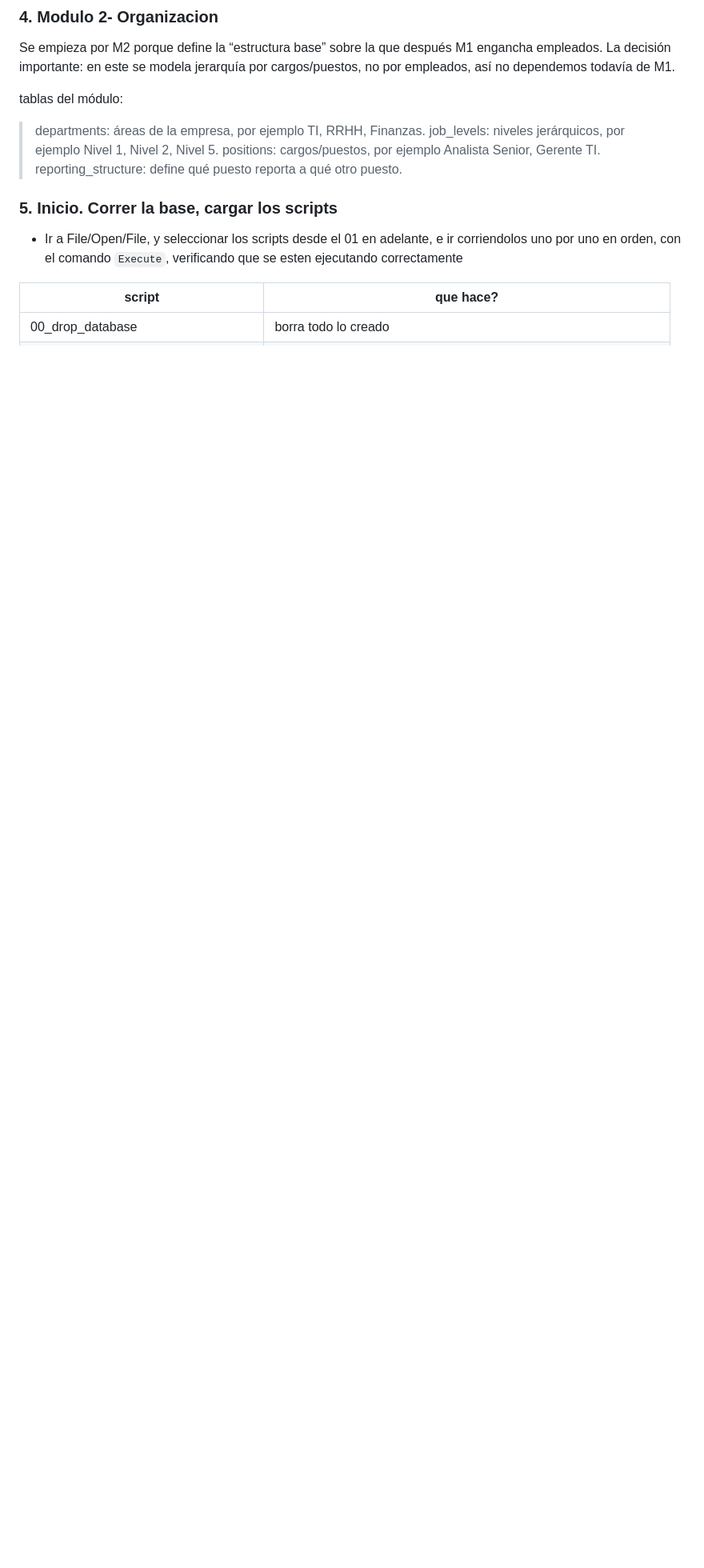
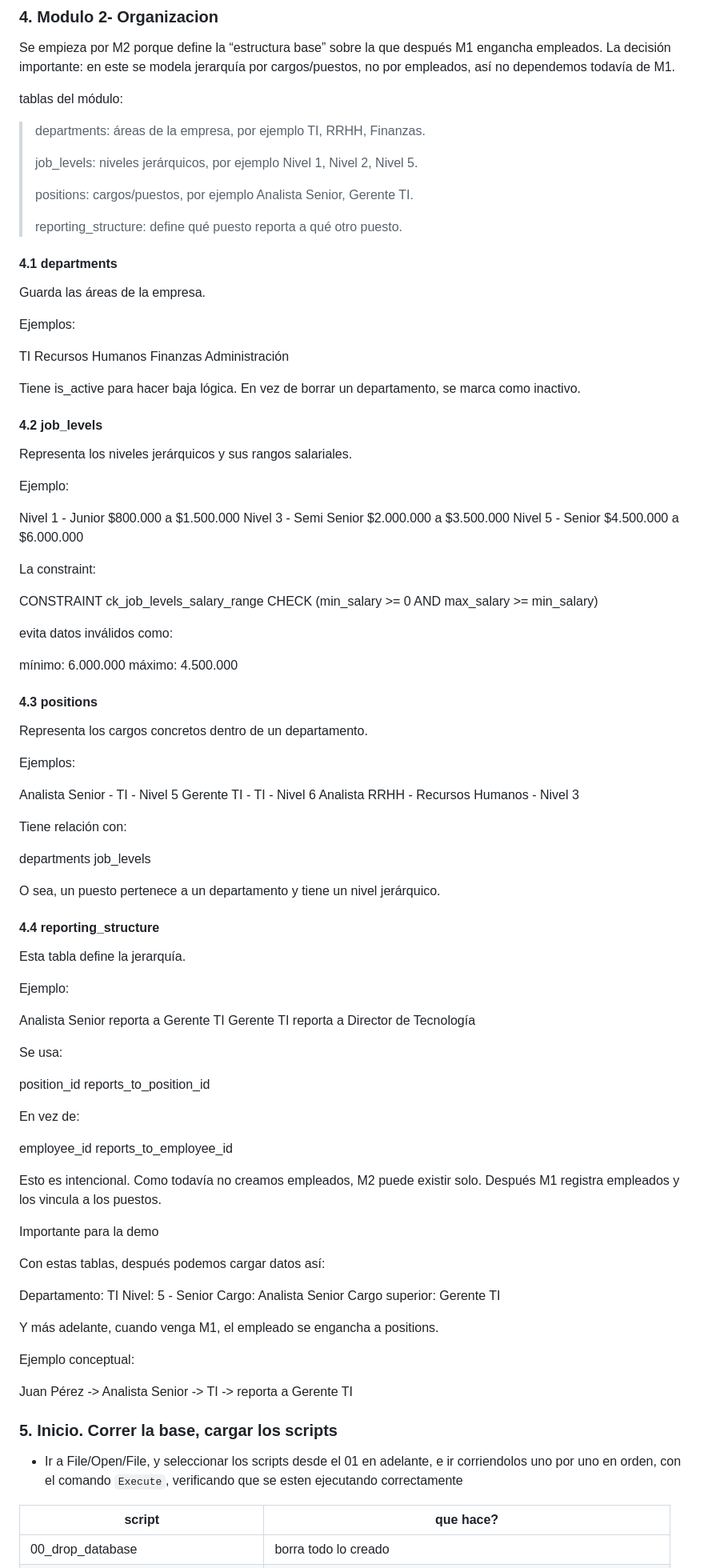
Before and after one commit to aleconde12/lab-db-datacore, a Markdown page: readme.md, the part around the change. Shown at 80% size. Rendered like a GitHub page; blank space fills up the shorter version.

```diff
--- a/readme.md
+++ b/readme.md
@@ -157,9 +157,98 @@ Se empieza por M2 porque define la “estructura base” sobre la que después M
 tablas del módulo:
 
 >departments: áreas de la empresa, por ejemplo TI, RRHH, Finanzas.
+>
 >job_levels: niveles jerárquicos, por ejemplo Nivel 1, Nivel 2, Nivel 5.
+>
 >positions: cargos/puestos, por ejemplo Analista Senior, Gerente TI.
+>
 >reporting_structure: define qué puesto reporta a qué otro puesto.
+
+
+#### 4.1 departments
+
+Guarda las áreas de la empresa.
+
+Ejemplos:
+
+TI
+Recursos Humanos
+Finanzas
+Administración
+
+Tiene is_active para hacer baja lógica. En vez de borrar un departamento, se marca como inactivo.
+
+#### 4.2 job_levels
+
+Representa los niveles jerárquicos y sus rangos salariales.
+
+Ejemplo:
+
+Nivel 1 - Junior       $800.000  a $1.500.000
+Nivel 3 - Semi Senior  $2.000.000 a $3.500.000
+Nivel 5 - Senior       $4.500.000 a $6.000.000
+
+La constraint:
+
+CONSTRAINT ck_job_levels_salary_range CHECK (min_salary >= 0 AND max_salary >= min_salary)
+
+evita datos inválidos como:
+
+mínimo: 6.000.000
+máximo: 4.500.000
+
+#### 4.3 positions
+
+Representa los cargos concretos dentro de un departamento.
+
+Ejemplos:
+
+Analista Senior - TI - Nivel 5
+Gerente TI - TI - Nivel 6
+Analista RRHH - Recursos Humanos - Nivel 3
+
+Tiene relación con:
+
+departments
+job_levels
+
+O sea, un puesto pertenece a un departamento y tiene un nivel jerárquico.
+
+#### 4.4 reporting_structure
+
+Esta tabla define la jerarquía.
+
+Ejemplo:
+
+Analista Senior reporta a Gerente TI
+Gerente TI reporta a Director de Tecnología
+
+Se usa:
+
+position_id
+reports_to_position_id
+
+En vez de:
+
+employee_id
+reports_to_employee_id
+
+Esto es intencional. Como todavía no creamos empleados, M2 puede existir solo. Después M1 registra empleados y los vincula a los puestos.
+
+Importante para la demo
+
+Con estas tablas, después podemos cargar datos así:
+
+Departamento: TI
+Nivel: 5 - Senior
+Cargo: Analista Senior
+Cargo superior: Gerente TI
+
+Y más adelante, cuando venga M1, el empleado se engancha a positions.
+
+Ejemplo conceptual:
+
+Juan Pérez -> Analista Senior -> TI -> reporta a Gerente TI
 
 ### 5. Inicio. Correr la base, cargar los scripts
 
```
